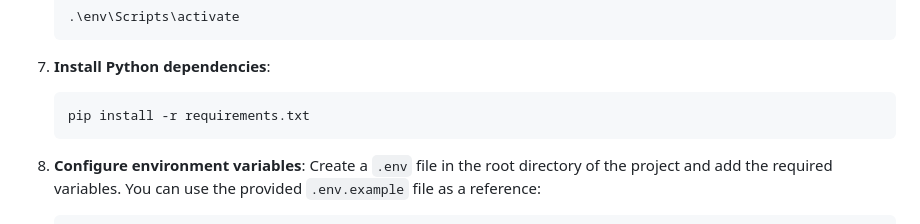
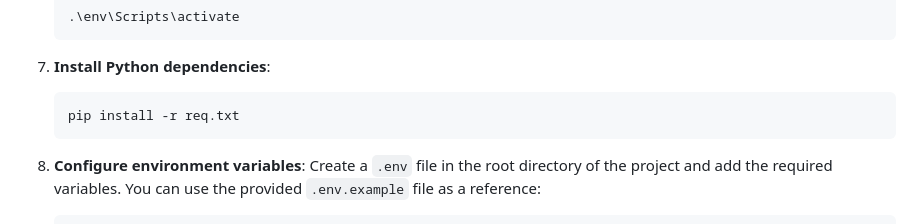
Before and after one commit to ManasMadan/c4gt-website, a Markdown page: Readme.md, the part around the change. Rendered like a GitHub page.

Commit message:
Update Readme.md
There is no file with name requirements so renamed it to the correct one

````diff
--- a/Readme.md
+++ b/Readme.md
@@ -48,7 +48,7 @@ Before running this Flask application, ensure you have the following installed o
 
 7. **Install Python dependencies**:
    ```bash
-   pip install -r requirements.txt
+   pip install -r req.txt
    ```
 
 8. **Configure environment variables**:
````
